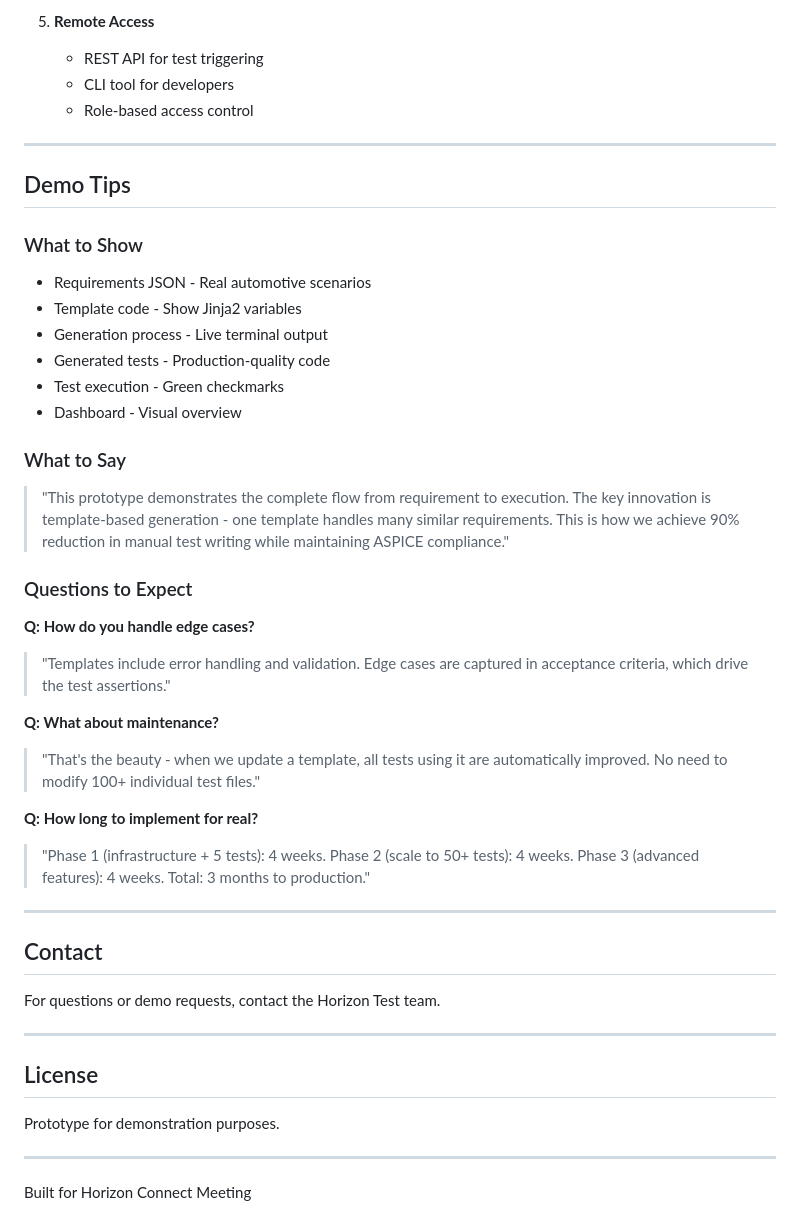
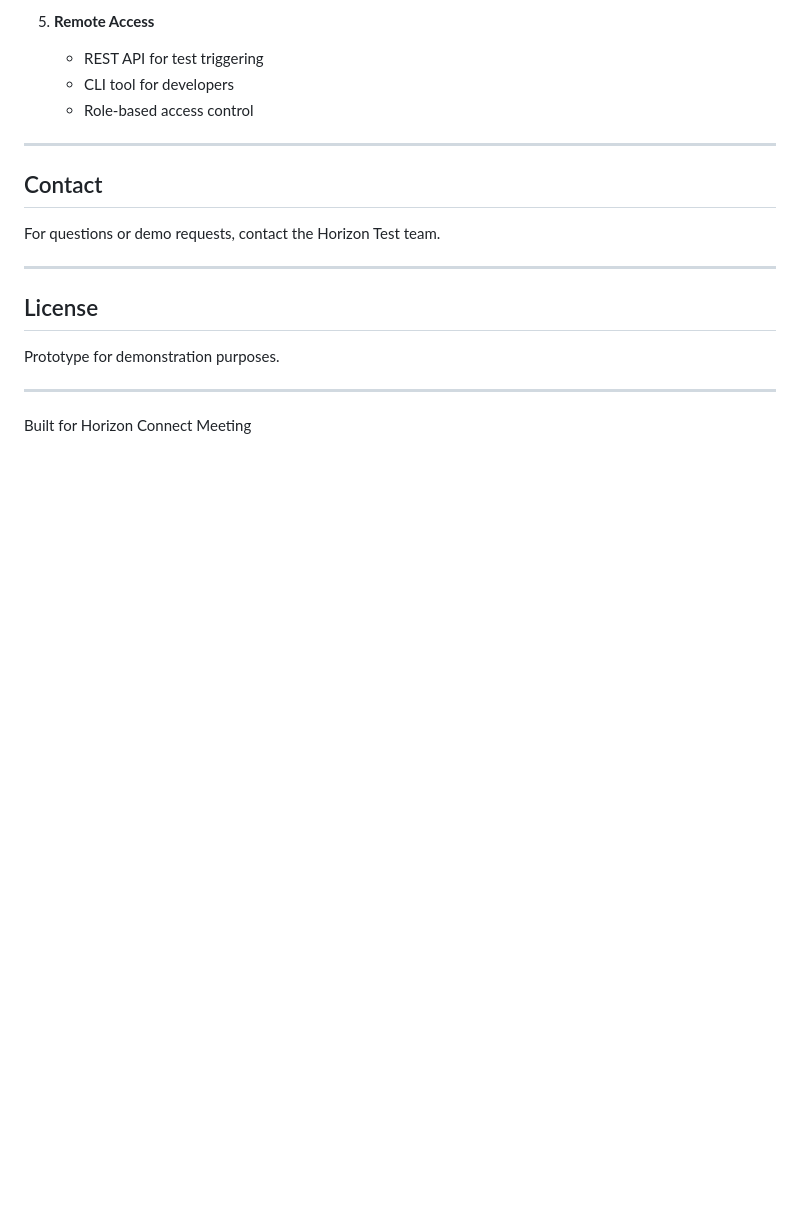
Before and after one commit to fedibb/horizon-test-prototype, a Markdown page: README.md, the part around one of its changes. GitHub-like rendering; blank space fills up the shorter version.

```diff
--- a/README.md
+++ b/README.md
@@ -433,33 +384,6 @@ python -m http.server 8080 --directory dashboard
    - CLI tool for developers
    - Role-based access control
 
----
-
-## Demo Tips
-
-### What to Show
-
-- Requirements JSON - Real automotive scenarios
-- Template code - Show Jinja2 variables
-- Generation process - Live terminal output
-- Generated tests - Production-quality code
-- Test execution - Green checkmarks
-- Dashboard - Visual overview
-
-### What to Say
-
-> "This prototype demonstrates the complete flow from requirement to execution. The key innovation is template-based generation - one template handles many similar requirements. This is how we achieve 90% reduction in manual test writing while maintaining ASPICE compliance."
-
-### Questions to Expect
-
-**Q: How do you handle edge cases?**
-> "Templates include error handling and validation. Edge cases are captured in acceptance criteria, which drive the test assertions."
-
-**Q: What about maintenance?**
-> "That's the beauty - when we update a template, all tests using it are automatically improved. No need to modify 100+ individual test files."
-
-**Q: How long to implement for real?**
-> "Phase 1 (infrastructure + 5 tests): 4 weeks. Phase 2 (scale to 50+ tests): 4 weeks. Phase 3 (advanced features): 4 weeks. Total: 3 months to production."
 
 ---
 
```
Also changed, not shown: other parts of README.md (+0 -49 lines).
